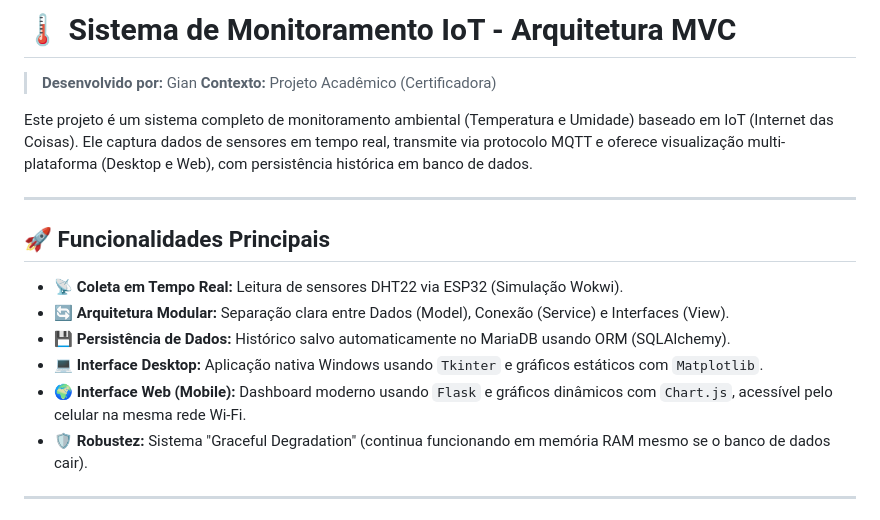
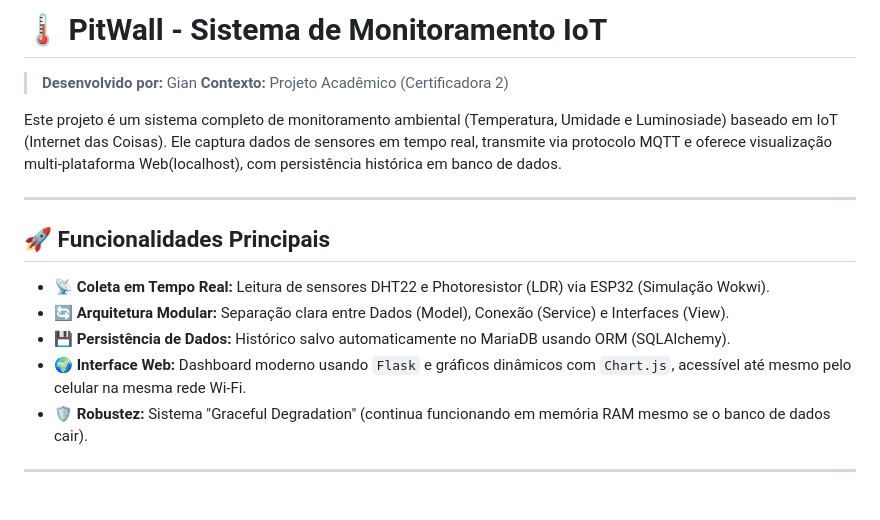
Before and after one commit to GianSE/certificadora_2, a Markdown page: README.md, the part around the change. Rendered like a GitHub page.

```diff
--- a/README.md
+++ b/README.md
@@ -1,19 +1,18 @@
-# 🌡️ Sistema de Monitoramento IoT - Arquitetura MVC
+# 🌡️ PitWall - Sistema de Monitoramento IoT
 
 > **Desenvolvido por:** Gian
-> **Contexto:** Projeto Acadêmico (Certificadora)
+> **Contexto:** Projeto Acadêmico (Certificadora 2)
 
-Este projeto é um sistema completo de monitoramento ambiental (Temperatura e Umidade) baseado em IoT (Internet das Coisas). Ele captura dados de sensores em tempo real, transmite via protocolo MQTT e oferece visualização multi-plataforma (Desktop e Web), com persistência histórica em banco de dados.
+Este projeto é um sistema completo de monitoramento ambiental (Temperatura, Umidade e Luminosiade) baseado em IoT (Internet das Coisas). Ele captura dados de sensores em tempo real, transmite via protocolo MQTT e oferece visualização multi-plataforma Web(localhost), com persistência histórica em banco de dados.
 
 ---
 
 ## 🚀 Funcionalidades Principais
 
-* **📡 Coleta em Tempo Real:** Leitura de sensores DHT22 via ESP32 (Simulação Wokwi).
+* **📡 Coleta em Tempo Real:** Leitura de sensores DHT22 e Photoresistor (LDR) via ESP32 (Simulação Wokwi).
 * **🔄 Arquitetura Modular:** Separação clara entre Dados (Model), Conexão (Service) e Interfaces (View).
 * **💾 Persistência de Dados:** Histórico salvo automaticamente no MariaDB usando ORM (SQLAlchemy).
-* **💻 Interface Desktop:** Aplicação nativa Windows usando `Tkinter` e gráficos estáticos com `Matplotlib`.
-* **🌍 Interface Web (Mobile):** Dashboard moderno usando `Flask` e gráficos dinâmicos com `Chart.js`, acessível pelo celular na mesma rede Wi-Fi.
+* **🌍 Interface Web:** Dashboard moderno usando `Flask` e gráficos dinâmicos com `Chart.js`, acessível até mesmo pelo celular na mesma rede Wi-Fi.
 * **🛡️ Robustez:** Sistema "Graceful Degradation" (continua funcionando em memória RAM mesmo se o banco de dados cair).
 
 ---
```
